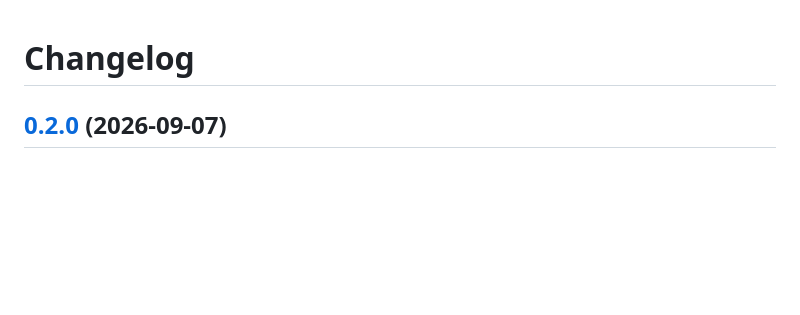
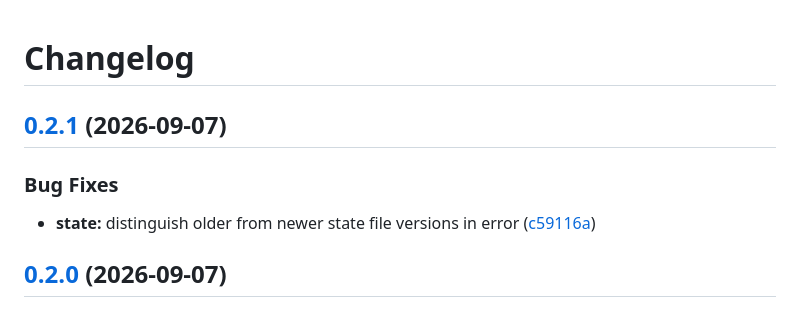
Before and after one commit to zzacong/fleet, a Markdown page: CHANGELOG.md, the part around the change. Rendered like a GitHub page; blank space fills up the shorter version.

Commit message:
chore(main): release 0.2.1 (#8)

```diff
--- a/CHANGELOG.md
+++ b/CHANGELOG.md
@@ -1,4 +1,11 @@
 # Changelog
+
+## [0.2.1](https://github.com/zzacong/fleet/compare/v0.2.0...v0.2.1) (2026-09-07)
+
+
+### Bug Fixes
+
+* **state:** distinguish older from newer state file versions in error ([c59116a](https://github.com/zzacong/fleet/commit/c59116a045df5574121313a96deb3e9e3d56e28d))
 
 ## [0.2.0](https://github.com/zzacong/fleet/compare/v0.1.1...v0.2.0) (2026-09-07)
 
```
